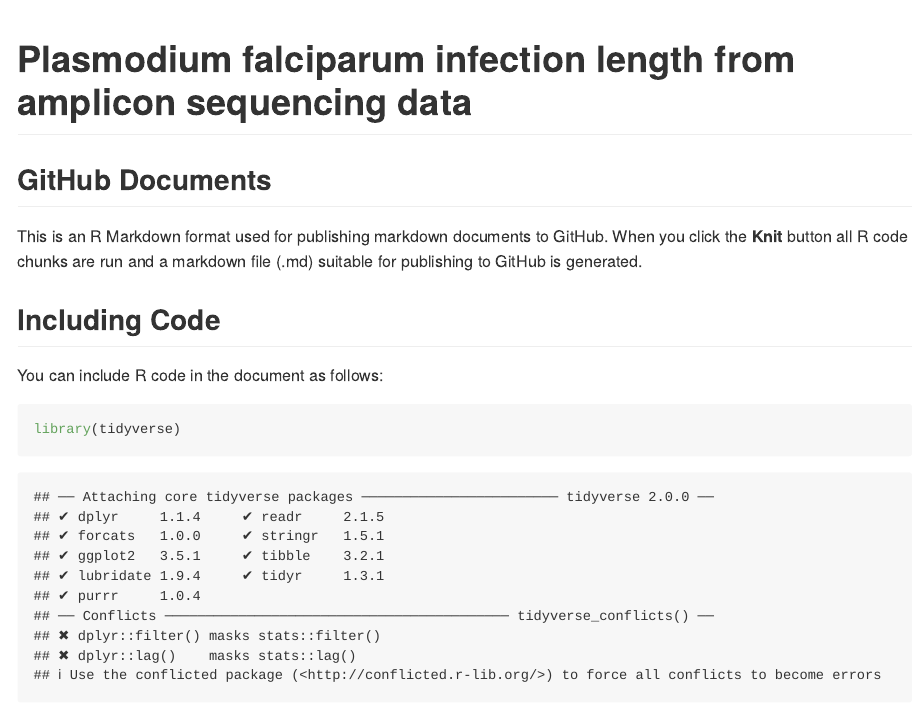
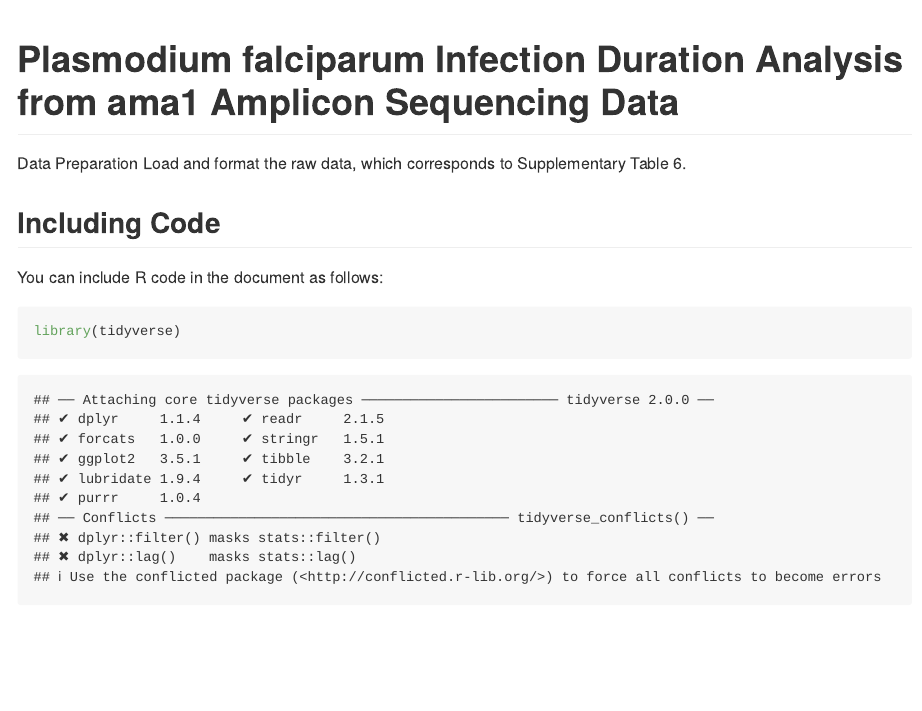
Before and after one commit to macarrasq/falciparum_infection_length, an R Markdown document (Meta_to_infection_length_github.Rmd): the page in a window 1100 px wide, from its top. Rendered offline with R 4.5, knitr and Pandoc, with nearby package versions; long lines of code are wrapped.

Commit message:
Update Meta_to_infection_length_github.Rmd

````diff
--- a/Meta_to_infection_length_github.Rmd
+++ b/Meta_to_infection_length_github.Rmd
@@ -1,15 +1,15 @@
 ---
-title: "Plasmodium falciparum infection length from amplicon sequencing data"
+title: "Plasmodium falciparum Infection Duration Analysis from ama1 Amplicon Sequencing Data"
 output: github_document
 ---
 
 ```{r setup, include=FALSE}
 knitr::opts_chunk$set(echo = TRUE)
+
 ```
 
-## GitHub Documents
-
-This is an R Markdown format used for publishing markdown documents to GitHub. When you click the **Knit** button all R code chunks are run and a markdown file (.md) suitable for publishing to GitHub is generated.
+Data Preparation
+Load and format the raw data, which corresponds to Supplementary Table 6.
 
 ## Including Code
 
````
